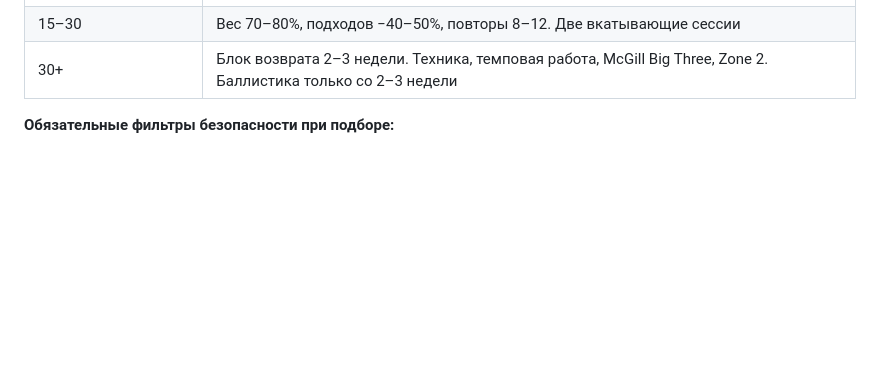
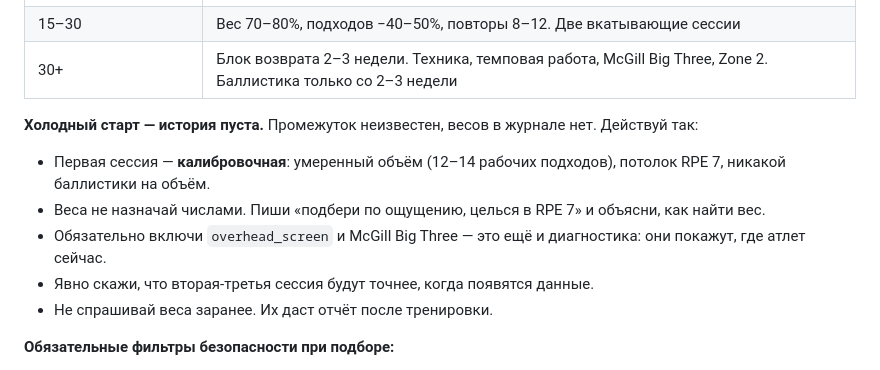
Before and after one commit to naWka/personal-trainer, a Markdown page: CLAUDE.md, the part around the change. Rendered like a GitHub page; blank space fills up the shorter version.

Commit message:
CLAUDE.md: правило холодного старта при пустой истории
Co-Authored-By: Claude <noreply@anthropic.com>

```diff
--- a/CLAUDE.md
+++ b/CLAUDE.md
@@ -53,6 +53,14 @@
 | 8–14 | Вес 85–90%, подходов −25–30%. Калибровочная сессия |
 | 15–30 | Вес 70–80%, подходов −40–50%, повторы 8–12. Две вкатывающие сессии |
 | 30+ | Блок возврата 2–3 недели. Техника, темповая работа, McGill Big Three, Zone 2. Баллистика только со 2–3 недели |
+
+**Холодный старт — история пуста.** Промежуток неизвестен, весов в журнале нет. Действуй так:
+
+- Первая сессия — **калибровочная**: умеренный объём (12–14 рабочих подходов), потолок RPE 7, никакой баллистики на объём.
+- Веса не назначай числами. Пиши «подбери по ощущению, целься в RPE 7» и объясни, как найти вес.
+- Обязательно включи `overhead_screen` и McGill Big Three — это ещё и диагностика: они покажут, где атлет сейчас.
+- Явно скажи, что вторая-третья сессия будут точнее, когда появятся данные.
+- Не спрашивай веса заранее. Их даст отчёт после тренировки.
 
 **Обязательные фильтры безопасности при подборе:**
 
```
